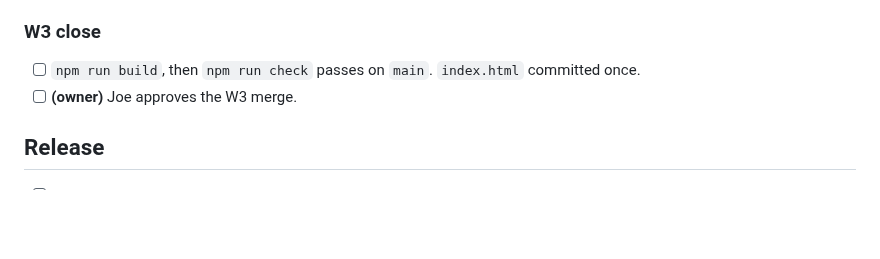
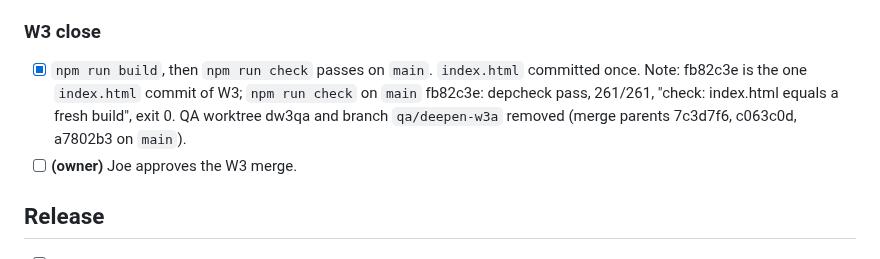
Before and after one commit to ubuntuyou/clonecraft-opus, a Markdown page: GATE_deepen.md, the part around the change. GitHub-like rendering; blank space fills up the shorter version.

Commit message:
docs(gate): check the W3 close build box

```diff
--- a/GATE_deepen.md
+++ b/GATE_deepen.md
@@ -261,7 +261,7 @@ The step gate passes. The 109 existing tests pass, and `git diff main -- tests`
 - [x] Merged to `main`; worktrees and branches removed. Note: 3f227c7; worktrees d9, d9a, d9b and their branches removed (each merged into `main` first).
 
 ### W3 close
-- [ ] `npm run build`, then `npm run check` passes on `main`. `index.html` committed once.
+- [x] `npm run build`, then `npm run check` passes on `main`. `index.html` committed once. Note: fb82c3e is the one `index.html` commit of W3; `npm run check` on `main` fb82c3e: depcheck pass, 261/261, "check: index.html equals a fresh build", exit 0. QA worktree dw3qa and branch `qa/deepen-w3a` removed (merge parents 7c3d7f6, c063c0d, a7802b3 on `main`).
 - [ ] **(owner)** Joe approves the W3 merge.
 
 ## Release
```
